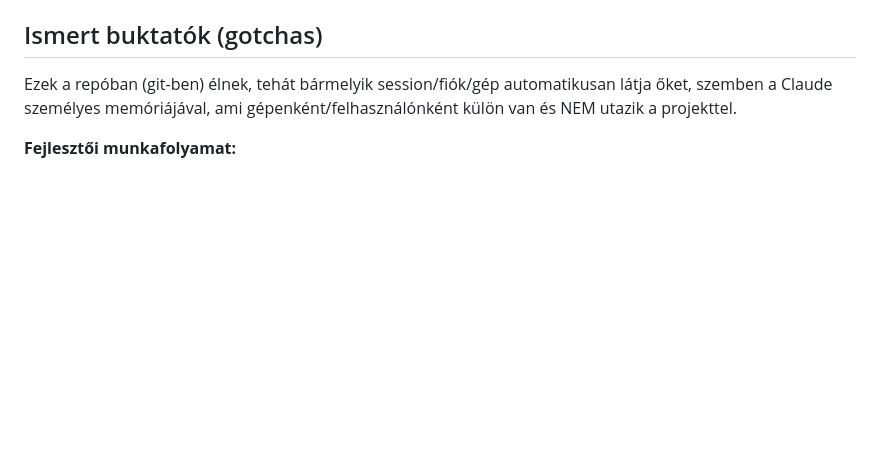
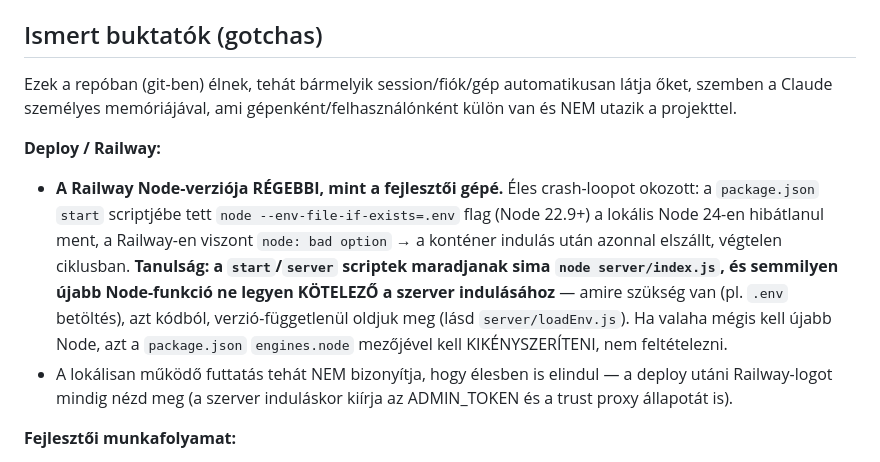
Before and after one commit to Kiralyroli/autos-jatek, a Markdown page: CLAUDE.md, the part around the change. Drawn GitHub-style; blank space fills up the shorter version.

Commit message:
docs: Railway Node-verzio buktato a gotchas koze
A lokalis Node 24-en mukodo --env-file-if-exists flag a Railway regebbi
Node-jan crash-loopot okozott. A tanulsag: a start script maradjon sima
node hivas, es semmilyen ujabb Node-funkcio ne legyen kotelezo az
indulashoz - amire szukseg van, azt kodbol, verzio-fuggetlenul.

Co-Authored-By: Claude Opus 5 <noreply@anthropic.com>

```diff
--- a/CLAUDE.md
+++ b/CLAUDE.md
@@ -182,6 +182,20 @@ Ezek a repóban (git-ben) élnek, tehát bármelyik session/fiók/gép automatik
 látja őket, szemben a Claude személyes memóriájával, ami gépenként/felhasználónként
 külön van és NEM utazik a projekttel.
 
+**Deploy / Railway:**
+- **A Railway Node-verziója RÉGEBBI, mint a fejlesztői gépé.** Éles crash-loopot
+  okozott: a `package.json` `start` scriptjébe tett `node --env-file-if-exists=.env`
+  flag (Node 22.9+) a lokális Node 24-en hibátlanul ment, a Railway-en viszont
+  `node: bad option` → a konténer indulás után azonnal elszállt, végtelen ciklusban.
+  **Tanulság: a `start`/`server` scriptek maradjanak sima `node server/index.js`,
+  és semmilyen újabb Node-funkció ne legyen KÖTELEZŐ a szerver indulásához** —
+  amire szükség van (pl. `.env` betöltés), azt kódból, verzió-függetlenül oldjuk meg
+  (lásd `server/loadEnv.js`). Ha valaha mégis kell újabb Node, azt a `package.json`
+  `engines.node` mezőjével kell KIKÉNYSZERÍTENI, nem feltételezni.
+- A lokálisan működő futtatás tehát NEM bizonyítja, hogy élesben is elindul — a
+  deploy utáni Railway-logot mindig nézd meg (a szerver induláskor kiírja az
+  ADMIN_TOKEN és a trust proxy állapotát is).
+
 **Fejlesztői munkafolyamat:**
 - A Colyseus szerver (`server/*.js`) **NEM hot-reload-ol** — minden szerver-oldali
   kódváltás után a Node-folyamatot ki kell lőni és újraindítani
```
